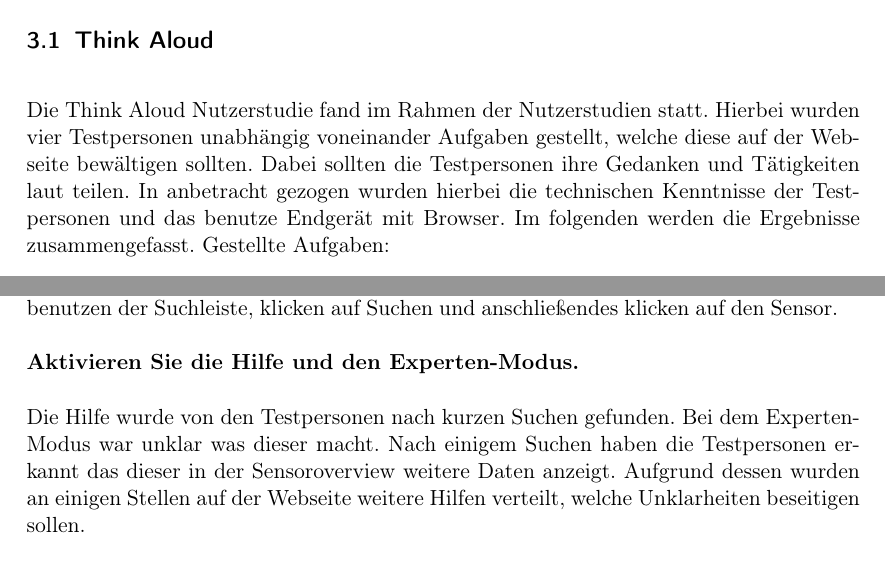
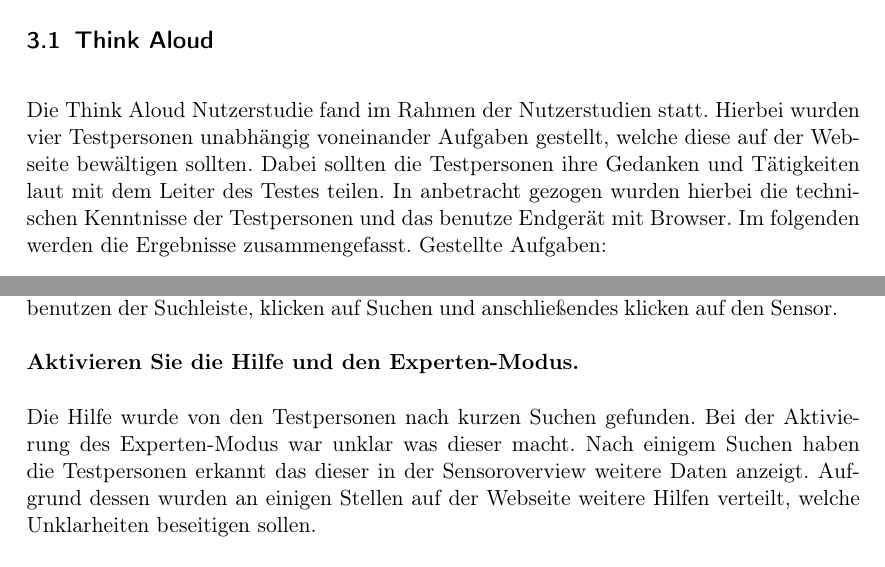
Before and after one commit to ys3d/PSE2020-Luftqualitaetsdaten-VisAQ-Testing-Documentation, a LaTeX document (testingDocumentation.tex, which reads topics/usabilityTests.tex): two parts of page 12 of 18, joined at a grey line, cut so that both start at the same text. Compiled offline with pdfLaTeX.

Commit message:
Update usabilityTests.tex

```diff
--- a/topics/usabilityTests.tex
+++ b/topics/usabilityTests.tex
@@ -1,7 +1,7 @@
 \section{Nutzerstudien}
 \subsection{Think Aloud}
 Die Think Aloud Nutzerstudie fand im Rahmen der Nutzerstudien statt. Hierbei wurden vier Testpersonen unabhängig voneinander Aufgaben gestellt,
-welche diese auf der Webseite bewältigen sollten. Dabei sollten die Testpersonen ihre Gedanken und Tätigkeiten laut teilen.
+welche diese auf der Webseite bewältigen sollten. Dabei sollten die Testpersonen ihre Gedanken und Tätigkeiten laut mit dem Leiter des Testes teilen.
 In anbetracht gezogen wurden hierbei die technischen Kenntnisse der Testpersonen und das benutze Endgerät mit Browser. Im folgenden werden die Ergebnisse zusammengefasst.
 Gestellte Aufgaben:
 
@@ -18,7 +18,7 @@ Aufgabe erfüllt durch benutzen der Suchleiste, klicken auf Suchen und anschlie
 \textbf{Aktivieren Sie die Hilfe und den Experten-Modus.}
 
 Die Hilfe wurde von den Testpersonen nach kurzen Suchen gefunden.
-Bei dem Experten-Modus war unklar was dieser macht. Nach einigem Suchen haben die Testpersonen erkannt das dieser in der Sensoroverview weitere Daten anzeigt.
+Bei der Aktivierung des Experten-Modus war unklar was dieser macht. Nach einigem Suchen haben die Testpersonen erkannt das dieser in der Sensoroverview weitere Daten anzeigt.
 Aufgrund dessen wurden an einigen Stellen auf der Webseite weitere Hilfen verteilt, welche Unklarheiten beseitigen sollen.
 
 \textbf{Finden Sie den berechneten/interpolierten Wert für die Temperatur an einem beliebigen Punkt heraus.}
```
